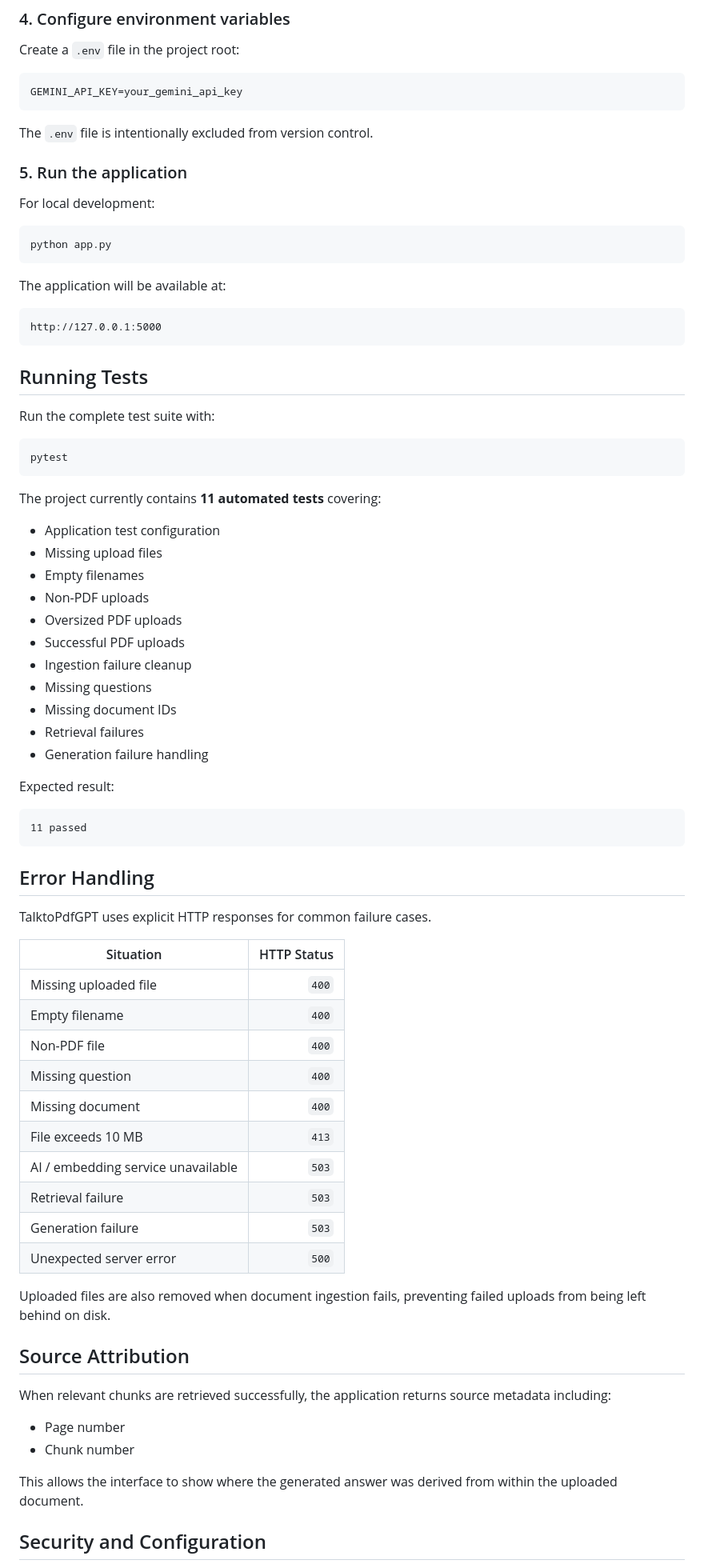
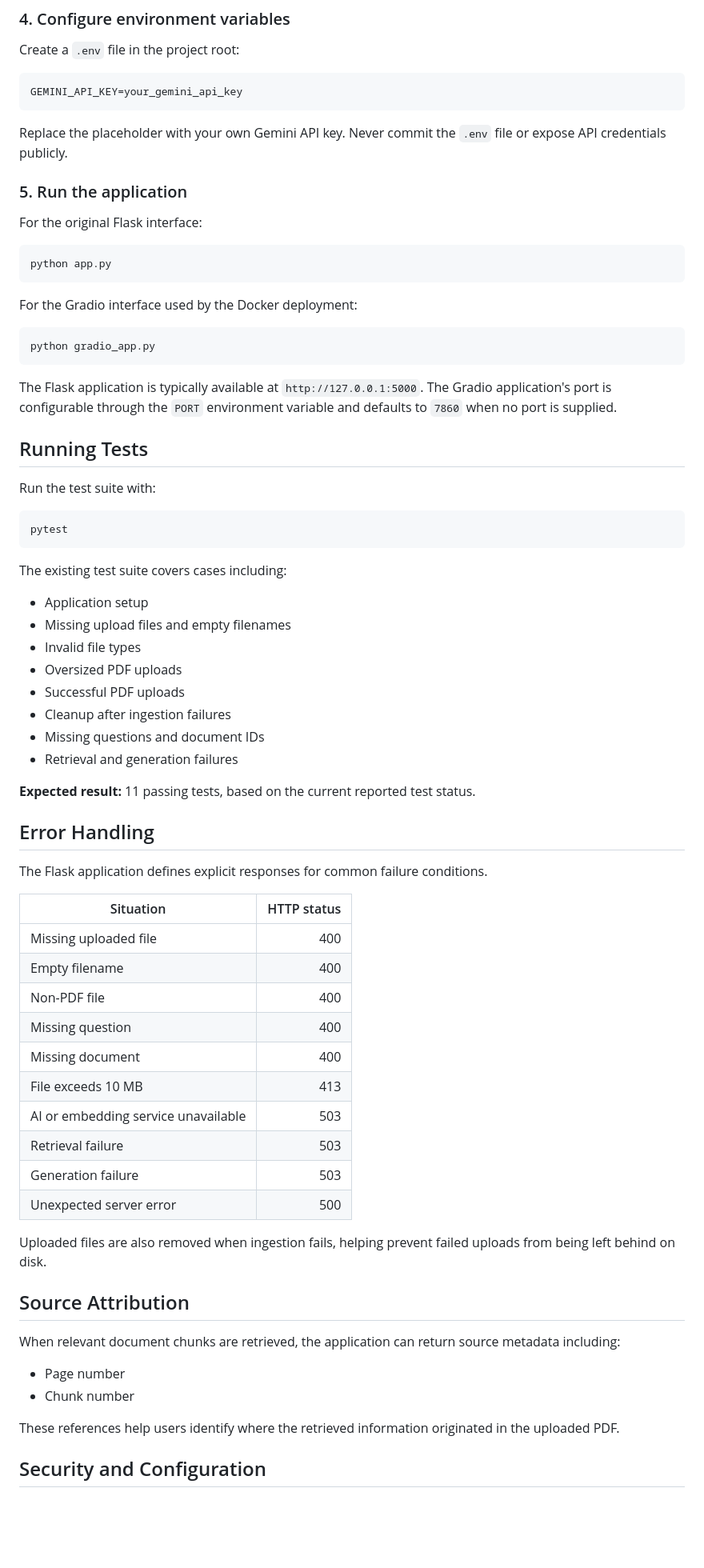
Before and after one commit to AreebaAliSiddiqui/TalkToPdfGPT, a Markdown page: README.md, the part around one of its changes. Shown at 80% size. GitHub-like rendering; blank space fills up the shorter version.

````diff
--- a/README.md
+++ b/README.md
@@ -252,77 +211,72 @@ Create a `.env` file in the project root:
 GEMINI_API_KEY=your_gemini_api_key
 ```
 
-The `.env` file is intentionally excluded from version control.
+Replace the placeholder with your own Gemini API key. Never commit the `.env` file or expose API credentials publicly.
 
 ### 5. Run the application
 
-For local development:
+For the original Flask interface:
 
 ```bash
 python app.py
 ```
 
-The application will be available at:
+For the Gradio interface used by the Docker deployment:
 
-```text
-http://127.0.0.1:5000
+```bash
+python gradio_app.py
 ```
+
+The Flask application is typically available at `http://127.0.0.1:5000`. The Gradio application's port is configurable through the `PORT` environment variable and defaults to `7860` when no port is supplied.
 
 ## Running Tests
 
-Run the complete test suite with:
+Run the test suite with:
 
 ```bash
 pytest
 ```
 
-The project currently contains **11 automated tests** covering:
+The existing test suite covers cases including:
 
-* Application test configuration
-* Missing upload files
-* Empty filenames
-* Non-PDF uploads
-* Oversized PDF uploads
-* Successful PDF uploads
-* Ingestion failure cleanup
-* Missing questions
-* Missing document IDs
-* Retrieval failures
-* Generation failure handling
+- Application setup
+- Missing upload files and empty filenames
+- Invalid file types
+- Oversized PDF uploads
+- Successful PDF uploads
+- Cleanup after ingestion failures
+- Missing questions and document IDs
+- Retrieval and generation failures
 
-Expected result:
-
-```text
-11 passed
-```
+**Expected result:** 11 passing tests, based on the current reported test status.
 
 ## Error Handling
 
-TalktoPdfGPT uses explicit HTTP responses for common failure cases.
+The Flask application defines explicit responses for common failure conditions.
 
-| Situation                          | HTTP Status |
-| ---------------------------------- | ----------: |
-| Missing uploaded file              |       `400` |
-| Empty filename                     |       `400` |
-| Non-PDF file                       |       `400` |
-| Missing question                   |       `400` |
-| Missing document                   |       `400` |
-| File exceeds 10 MB                 |       `413` |
-| AI / embedding service unavailable |       `503` |
-| Retrieval failure                  |       `503` |
-| Generation failure                 |       `503` |
-| Unexpected server error            |       `500` |
+| Situation | HTTP status |
+|---|---:|
+| Missing uploaded file | 400 |
+| Empty filename | 400 |
+| Non-PDF file | 400 |
+| Missing question | 400 |
+| Missing document | 400 |
+| File exceeds 10 MB | 413 |
+| AI or embedding service unavailable | 503 |
+| Retrieval failure | 503 |
+| Generation failure | 503 |
+| Unexpected server error | 500 |
 
-Uploaded files are also removed when document ingestion fails, preventing failed uploads from being left behind on disk.
+Uploaded files are also removed when ingestion fails, helping prevent failed uploads from being left behind on disk.
 
 ## Source Attribution
 
-When relevant chunks are retrieved successfully, the application returns source metadata including:
+When relevant document chunks are retrieved, the application can return source metadata including:
 
-* Page number
-* Chunk number
+- Page number
+- Chunk number
 
-This allows the interface to show where the generated answer was derived from within the uploaded document.
+These references help users identify where the retrieved information originated in the uploaded PDF.
 
 ## Security and Configuration
 
````
Also changed, not shown: other parts of README.md (+156 -215 lines).
